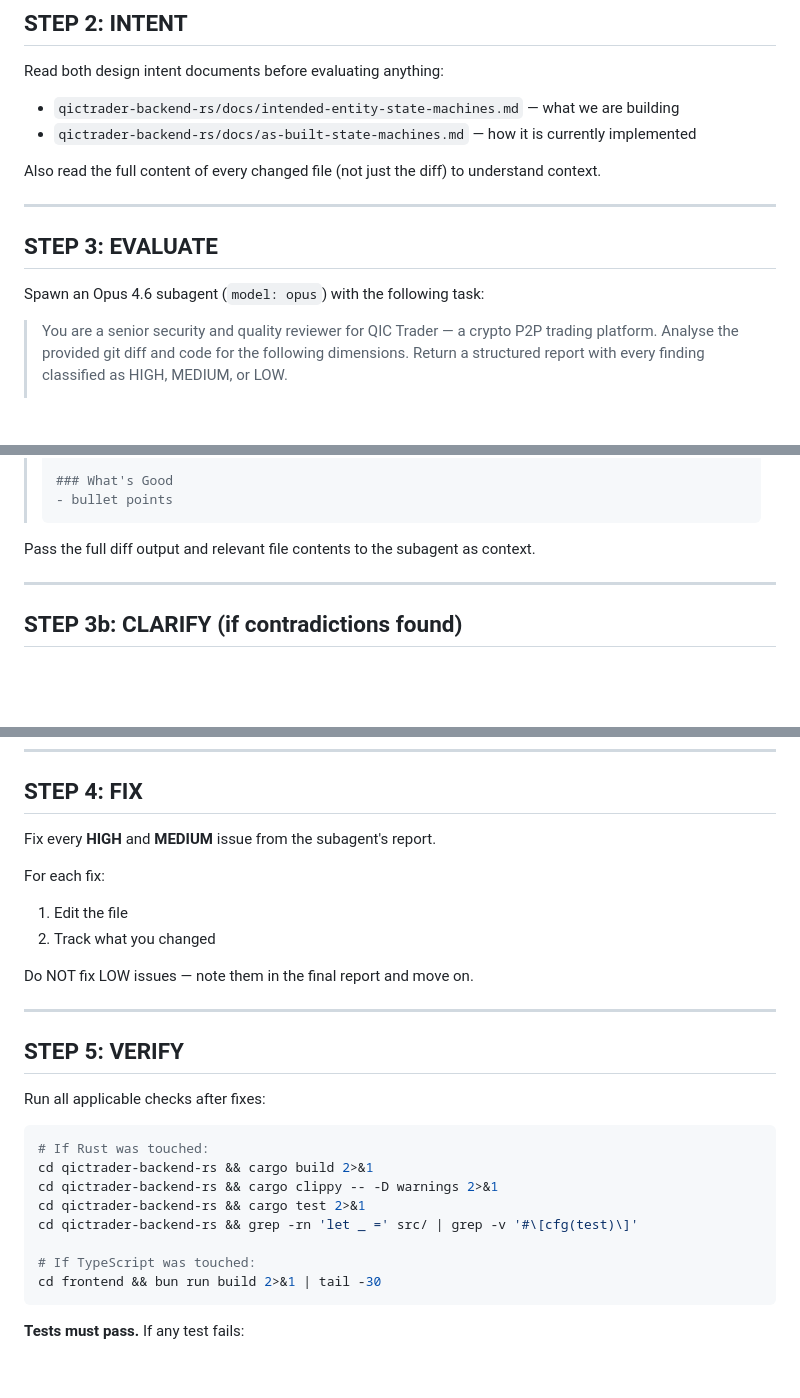
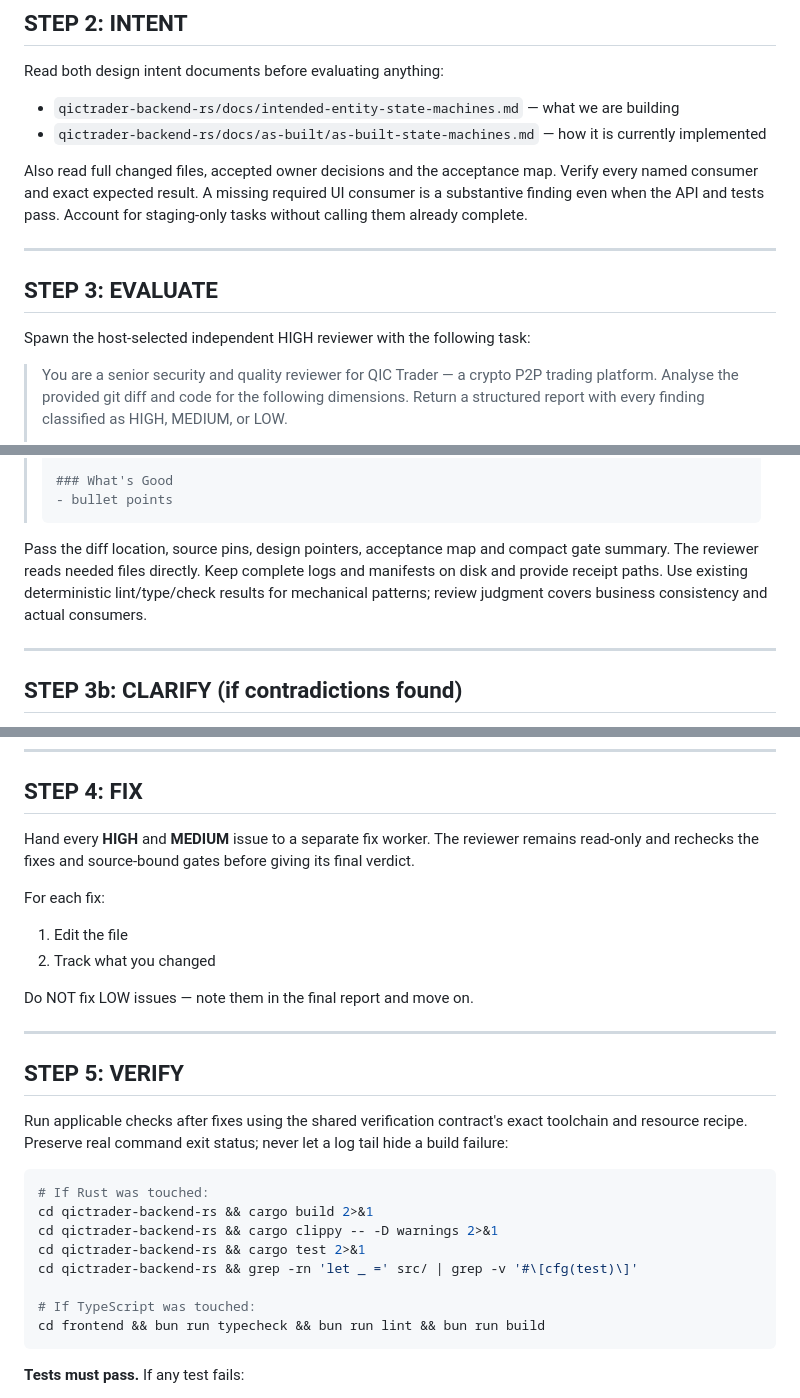
Before and after one commit to Qictrader2/qic, a Markdown page: .claude/commands/temper.md, 3 parts joined by grey strips. Drawn GitHub-style; blank space fills up the shorter version.

Commit message:
CHORE: Bring the temper review skill up to date (#274)

````diff
--- a/.claude/commands/temper.md
+++ b/.claude/commands/temper.md
@@ -44,15 +48,17 @@ List the changed files so the user can see what's in scope.
 Read both design intent documents before evaluating anything:
 
 - `qictrader-backend-rs/docs/intended-entity-state-machines.md` — what we are building
-- `qictrader-backend-rs/docs/as-built-state-machines.md` — how it is currently implemented
+- `qictrader-backend-rs/docs/as-built/as-built-state-machines.md` — how it is currently implemented
 
-Also read the full content of every changed file (not just the diff) to understand context.
+Also read full changed files, accepted owner decisions and the acceptance map. Verify every named
+consumer and exact expected result. A missing required UI consumer is a substantive finding even
+when the API and tests pass. Account for staging-only tasks without calling them already complete.
 
 ---
 
 ## STEP 3: EVALUATE
 
-Spawn an Opus 4.6 subagent (`model: opus`) with the following task:
+Spawn the host-selected independent HIGH reviewer with the following task:
 
 > You are a senior security and quality reviewer for QIC Trader — a crypto P2P trading platform. Analyse the provided git diff and code for the following dimensions. Return a structured report with every finding classified as HIGH, MEDIUM, or LOW.
 >
@@ -172,7 +178,10 @@ Spawn an Opus 4.6 subagent (`model: opus`) with the following task:
 > - bullet points
 > ```
 
-Pass the full diff output and relevant file contents to the subagent as context.
+Pass the diff location, source pins, design pointers, acceptance map and compact gate summary.
+The reviewer reads needed files directly. Keep complete logs and manifests on disk and provide
+receipt paths. Use existing deterministic lint/type/check results for mechanical patterns; review
+judgment covers business consistency and actual consumers.
 
 ---
 
@@ -195,7 +204,8 @@ Wait for the user's answers before continuing to Step 4.
 
 ## STEP 4: FIX
 
-Fix every **HIGH** and **MEDIUM** issue from the subagent's report.
+Hand every **HIGH** and **MEDIUM** issue to a separate fix worker. The reviewer remains read-only
+and rechecks the fixes and source-bound gates before giving its final verdict.
 
 For each fix:
 1. Edit the file
@@ -207,7 +217,8 @@ Do NOT fix LOW issues — note them in the final report and move on.
 
 ## STEP 5: VERIFY
 
-Run all applicable checks after fixes:
+Run applicable checks after fixes using the shared verification contract's exact toolchain and
+resource recipe. Preserve real command exit status; never let a log tail hide a build failure:
 
 ```bash
 # If Rust was touched:
@@ -217,7 +228,7 @@ cd qictrader-backend-rs && cargo test 2>&1
 cd qictrader-backend-rs && grep -rn 'let _ =' src/ | grep -v '#\[cfg(test)\]'
 
 # If TypeScript was touched:
-cd frontend && bun run build 2>&1 | tail -30
+cd frontend && bun run typecheck && bun run lint && bun run build
 ```
 
 **Tests must pass.** If any test fails:
````
Also changed, not shown: other parts of .claude/commands/temper.md (+5 -1 lines).
